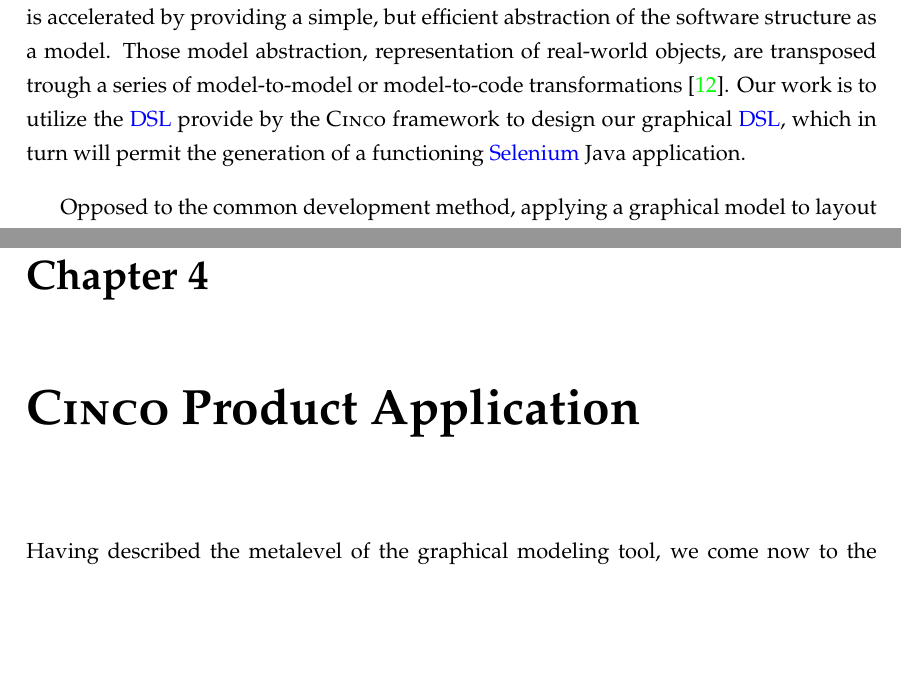
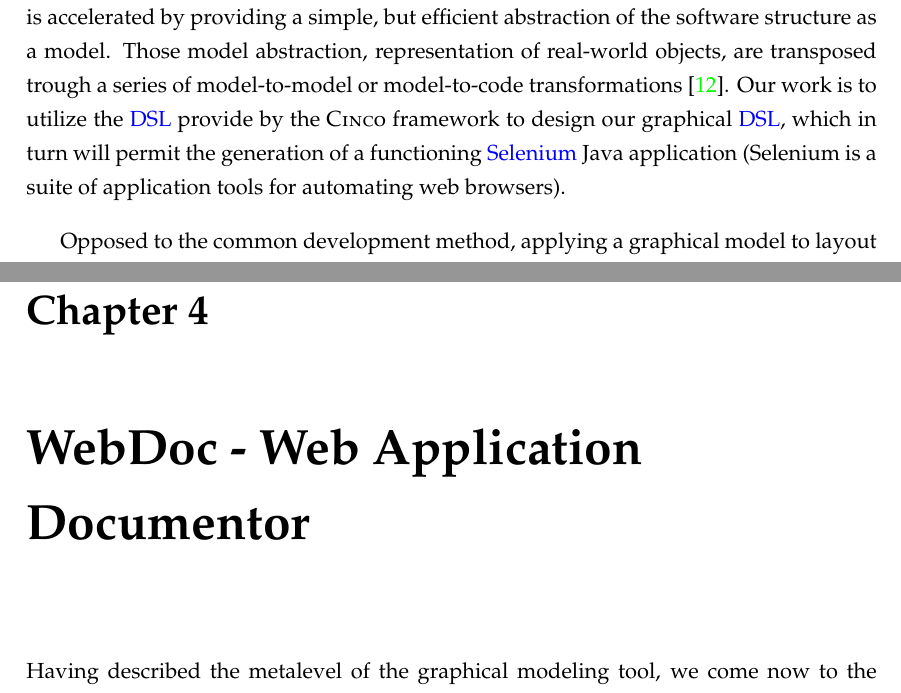
Before and after one commit to MukendiMputu/BachelorThesis, a LaTeX thesis (main.tex, which reads kapitel/chapter2.tex, kapitel/chapter4.tex): two parts of pages 9 and 25 of 56 before the commit and two parts of pages 9 and 25 of 54 after it, joined at a grey line, cut so that both start at the same text, the shorter picture padded with empty space. Compiled offline with pdfLaTeX.

```diff
--- a/kapitel/chapter2.tex
+++ b/kapitel/chapter2.tex
@@ -6,7 +6,7 @@
 
 \section{Core Principles of Model-Driven Development}
 
-The core principles of \acrfull{mdd} -- also referred to as \acrfull{mdsd}~\cite{fowler} -- reside in the fact that software development is accelerated by providing a simple, but efficient abstraction of the software structure as a model. Those model abstraction, representation of real-world objects, are transposed trough a series of model-to-model or model-to-code transformations~\cite{stahl_et_al}. Our work is to utilize the \acrshort{dsl} provide by the \textsc{Cinco} framework to design our graphical \acrshort{dsl}, which in turn will permit the generation of a functioning \gls{selenium} Java application.
+The core principles of \acrfull{mdd} -- also referred to as \acrfull{mdsd}~\cite{fowler} -- reside in the fact that software development is accelerated by providing a simple, but efficient abstraction of the software structure as a model. Those model abstraction, representation of real-world objects, are transposed trough a series of model-to-model or model-to-code transformations~\cite{stahl_et_al}. Our work is to utilize the \acrshort{dsl} provide by the \textsc{Cinco} framework to design our graphical \acrshort{dsl}, which in turn will permit the generation of a functioning \gls{selenium} Java application (Selenium is a suite of application tools for automating web browsers).
 
 Opposed to the common development method, applying a graphical model to layout the different user sequences allows even non-programmer (here the domain expert with much more expertise on how to design a great software documentation) to accomplish the task of documenting the features offered by the web application. Nonetheless, the programmer has the tasks -- in collaboration with the domain expert -- to specify the meaning of each model element for the code generation process.
 
--- a/kapitel/chapter4.tex
+++ b/kapitel/chapter4.tex
@@ -1,5 +1,5 @@
 % Chapter3.tex
-\chapter{\textsc{Cinco} Product Application}\label{ch:CP}
+\chapter{WebDoc - Web Application Documentor}\label{ch:CP}
 
 Having described the metalevel of the graphical modeling tool, we come now to the description of the model editor instantiated from it. The goal of this chapter is to explain the the appearance and behavior of the various model elements. First, we give a succinct definition of a graphical DSL, then illustrate the fundamental building blocks of our documentation model and by presenting at the same time the \textsc{Cinco} product application. Later on, we demonstrate the use of these graphical elements to specify the important configuration of the website we want to document. At the end, we show how using the editor built-in generator, a project structure, that constitute the target application, is generated.
 
```
Also changed, not shown: main.tex (+0 -1 lines), out/main.pdf.
